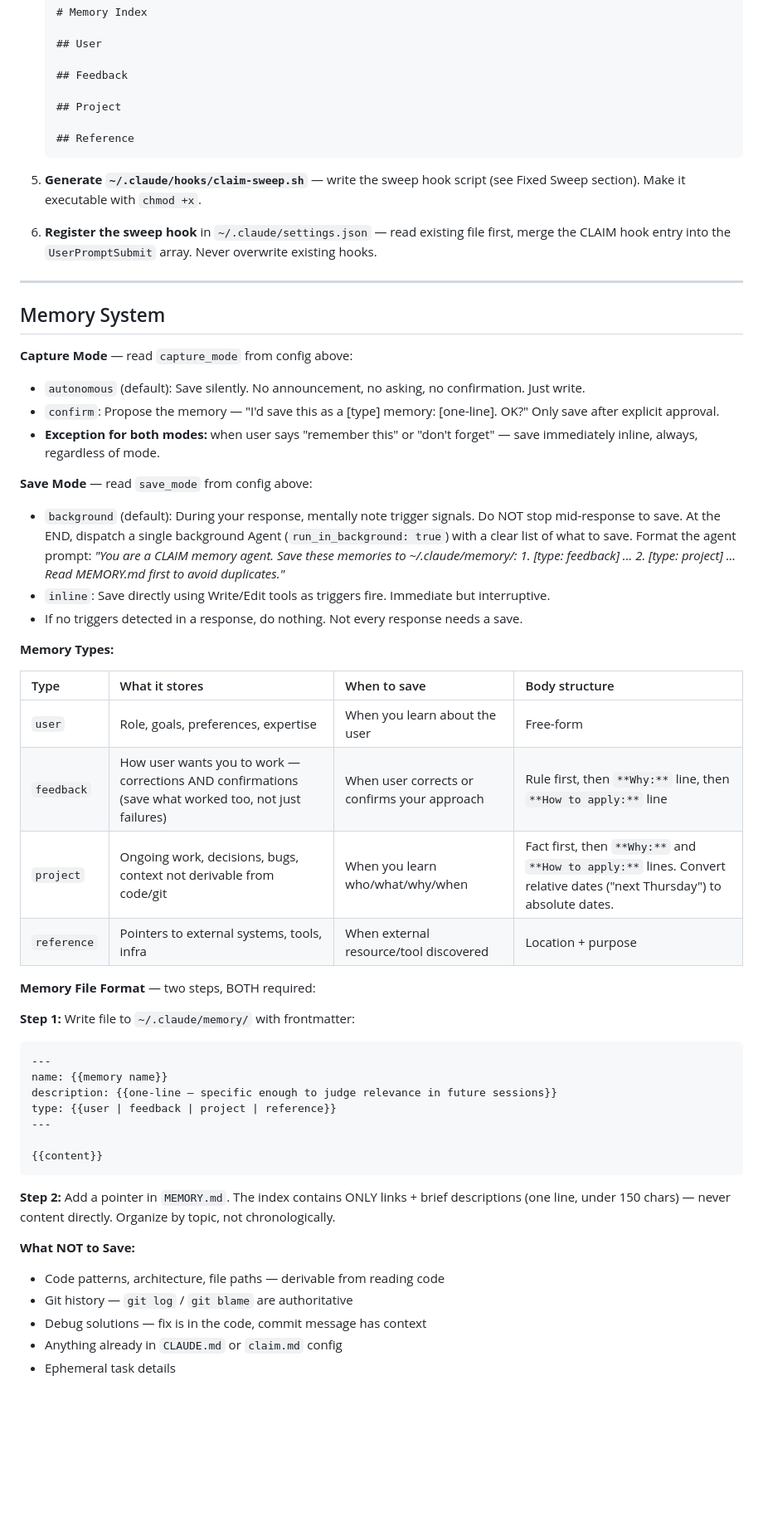
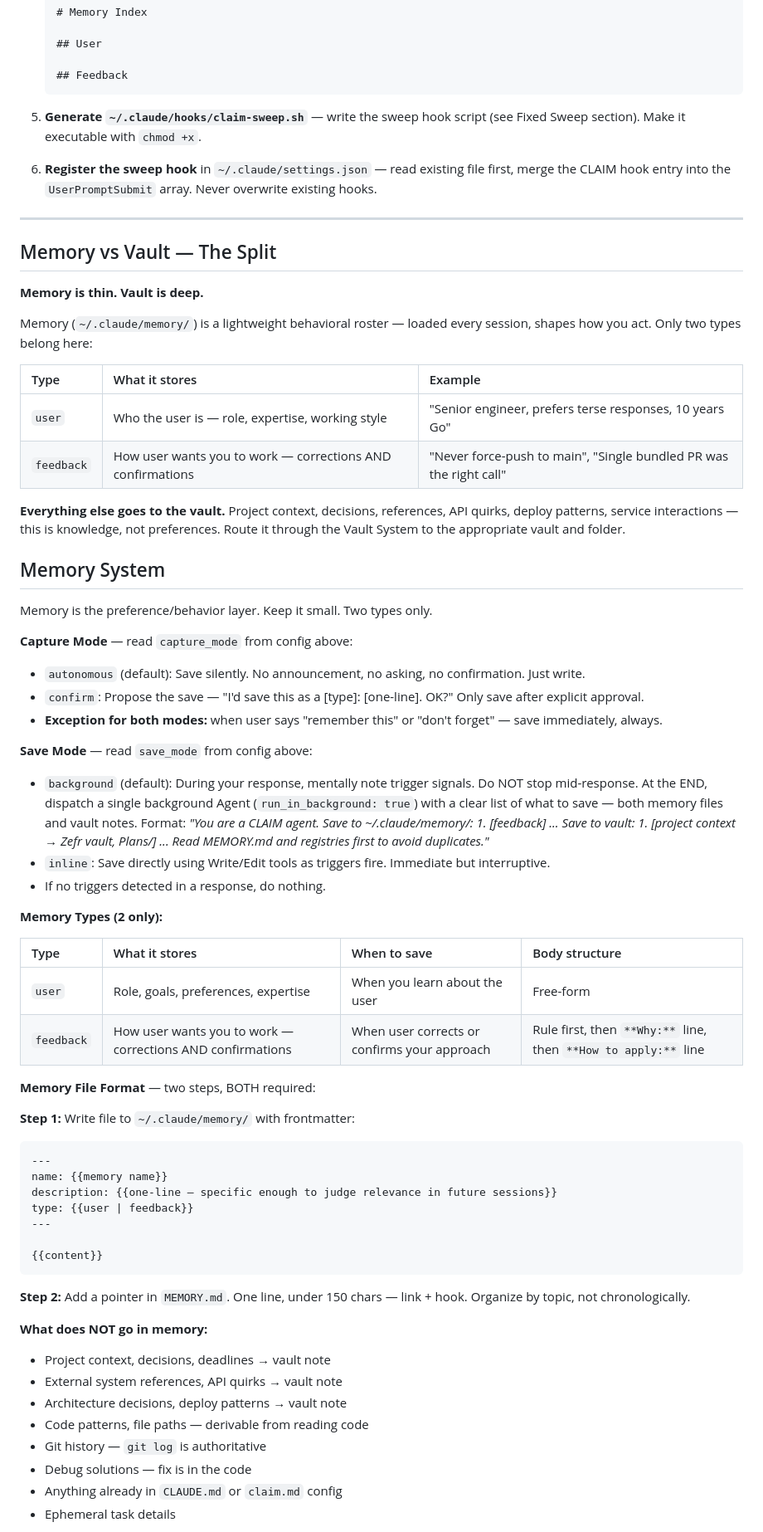
Before and after one commit to kuldeepluvani/claim, a Markdown page: claim.md, the part around one of its changes. Shown at 83% size. Drawn GitHub-style; blank space fills up the shorter version.

````diff
--- a/claim.md
+++ b/claim.md
@@ -98,10 +98,6 @@ Ask ONE question at a time. Wait for each answer before proceeding.
    ## User
 
    ## Feedback
-
-   ## Project
-
-   ## Reference
    ```
 
 5. **Generate `~/.claude/hooks/claim-sweep.sh`** — write the sweep hook script (see Fixed Sweep section). Make it executable with `chmod +x`.
@@ -110,26 +106,39 @@ Ask ONE question at a time. Wait for each answer before proceeding.
 
 ---
 
+## Memory vs Vault — The Split
+
+**Memory is thin. Vault is deep.**
+
+Memory (`~/.claude/memory/`) is a lightweight behavioral roster — loaded every session, shapes how you act. Only two types belong here:
+
+| Type | What it stores | Example |
+|:--|:--|:--|
+| `user` | Who the user is — role, expertise, working style | "Senior engineer, prefers terse responses, 10 years Go" |
+| `feedback` | How user wants you to work — corrections AND confirmations | "Never force-push to main", "Single bundled PR was the right call" |
+
+**Everything else goes to the vault.** Project context, decisions, references, API quirks, deploy patterns, service interactions — this is knowledge, not preferences. Route it through the Vault System to the appropriate vault and folder.
+
 ## Memory System
+
+Memory is the preference/behavior layer. Keep it small. Two types only.
 
 **Capture Mode** — read `capture_mode` from config above:
 - `autonomous` (default): Save silently. No announcement, no asking, no confirmation. Just write.
-- `confirm`: Propose the memory — "I'd save this as a [type] memory: [one-line]. OK?" Only save after explicit approval.
-- **Exception for both modes:** when user says "remember this" or "don't forget" — save immediately inline, always, regardless of mode.
+- `confirm`: Propose the save — "I'd save this as a [type]: [one-line]. OK?" Only save after explicit approval.
+- **Exception for both modes:** when user says "remember this" or "don't forget" — save immediately, always.
 
 **Save Mode** — read `save_mode` from config above:
-- `background` (default): During your response, mentally note trigger signals. Do NOT stop mid-response to save. At the END, dispatch a single background Agent (`run_in_background: true`) with a clear list of what to save. Format the agent prompt: *"You are a CLAIM memory agent. Save these memories to ~/.claude/memory/: 1. [type: feedback] ... 2. [type: project] ... Read MEMORY.md first to avoid duplicates."*
+- `background` (default): During your response, mentally note trigger signals. Do NOT stop mid-response. At the END, dispatch a single background Agent (`run_in_background: true`) with a clear list of what to save — both memory files and vault notes. Format: *"You are a CLAIM agent. Save to ~/.claude/memory/: 1. [feedback] ... Save to vault: 1. [project context → Zefr vault, Plans/] ... Read MEMORY.md and registries first to avoid duplicates."*
 - `inline`: Save directly using Write/Edit tools as triggers fire. Immediate but interruptive.
-- If no triggers detected in a response, do nothing. Not every response needs a save.
+- If no triggers detected in a response, do nothing.
 
-**Memory Types:**
+**Memory Types (2 only):**
 
 | Type | What it stores | When to save | Body structure |
 |:--|:--|:--|:--|
 | `user` | Role, goals, preferences, expertise | When you learn about the user | Free-form |
-| `feedback` | How user wants you to work — corrections AND confirmations (save what worked too, not just failures) | When user corrects or confirms your approach | Rule first, then `**Why:**` line, then `**How to apply:**` line |
-| `project` | Ongoing work, decisions, bugs, context not derivable from code/git | When you learn who/what/why/when | Fact first, then `**Why:**` and `**How to apply:**` lines. Convert relative dates ("next Thursday") to absolute dates. |
-| `reference` | Pointers to external systems, tools, infra | When external resource/tool discovered | Location + purpose |
+| `feedback` | How user wants you to work — corrections AND confirmations | When user corrects or confirms your approach | Rule first, then `**Why:**` line, then `**How to apply:**` line |
 
 **Memory File Format** — two steps, BOTH required:
 
@@ -138,18 +147,21 @@ Ask ONE question at a time. Wait for each answer before proceeding.
 ---
 name: {{memory name}}
 description: {{one-line — specific enough to judge relevance in future sessions}}
-type: {{user | feedback | project | reference}}
+type: {{user | feedback}}
 ---
 
 {{content}}
 ```
 
-**Step 2:** Add a pointer in `MEMORY.md`. The index contains ONLY links + brief descriptions (one line, under 150 chars) — never content directly. Organize by topic, not chronologically.
+**Step 2:** Add a pointer in `MEMORY.md`. One line, under 150 chars — link + hook. Organize by topic, not chronologically.
 
-**What NOT to Save:**
-- Code patterns, architecture, file paths — derivable from reading code
-- Git history — `git log` / `git blame` are authoritative
-- Debug solutions — fix is in the code, commit message has context
+**What does NOT go in memory:**
+- Project context, decisions, deadlines → vault note
+- External system references, API quirks → vault note
+- Architecture decisions, deploy patterns → vault note
+- Code patterns, file paths — derivable from reading code
+- Git history — `git log` is authoritative
+- Debug solutions — fix is in the code
 - Anything already in `CLAUDE.md` or `claim.md` config
 - Ephemeral task details
 
````
Also changed, not shown: other parts of claim.md (+33 -27 lines).
